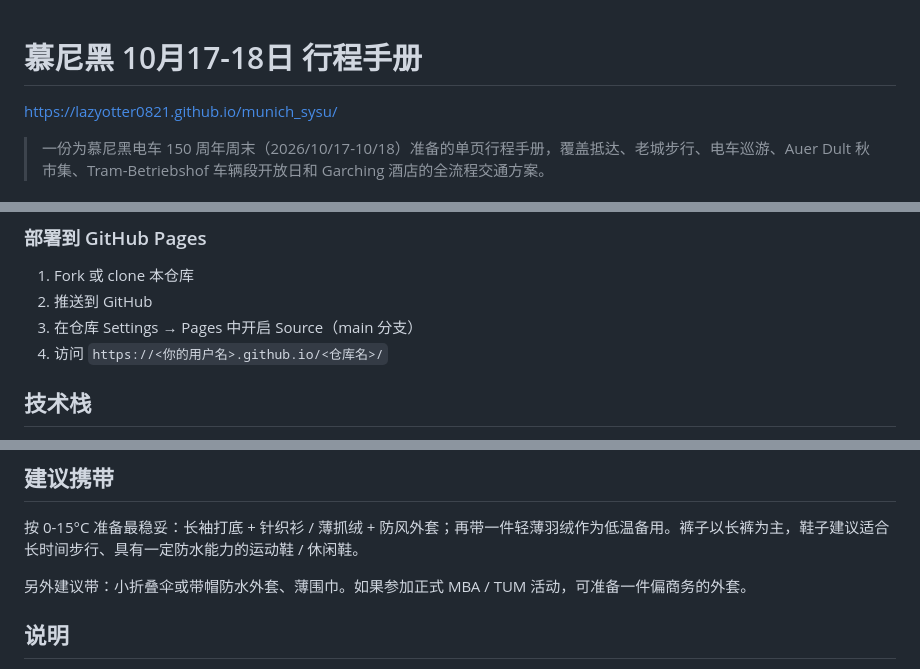
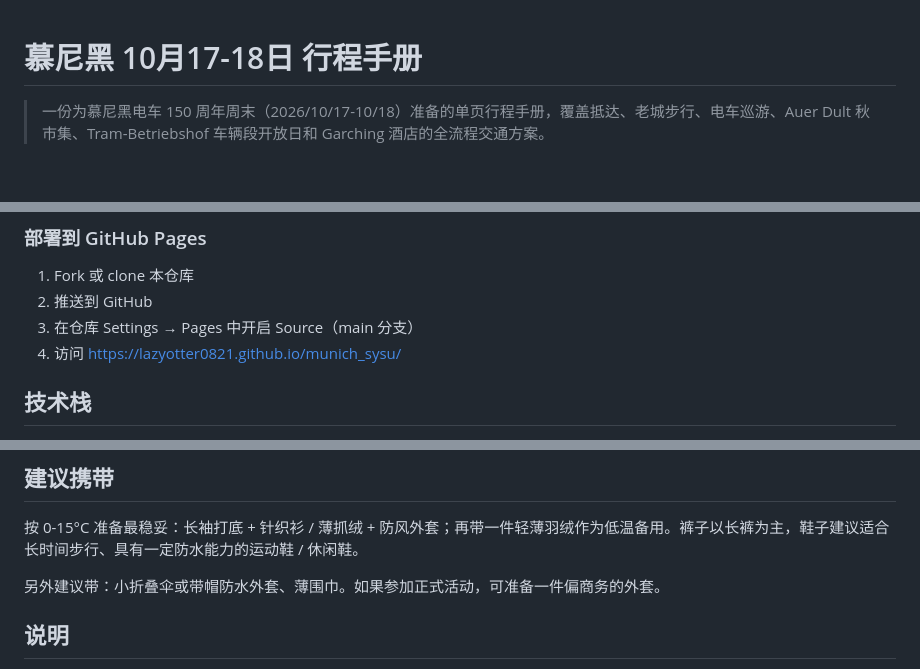
Before and after one commit to lazyotter0821/munich_sysu, a Markdown page: README.md, 3 parts joined by grey strips. GitHub-like rendering; blank space fills up the shorter version.

```diff
--- a/README.md
+++ b/README.md
@@ -1,6 +1,4 @@
 # 慕尼黑 10月17-18日 行程手册
-
-https://lazyotter0821.github.io/munich_sysu/
 
 > 一份为慕尼黑电车 150 周年周末（2026/10/17-10/18）准备的单页行程手册，覆盖抵达、老城步行、电车巡游、Auer Dult 秋市集、Tram-Betriebshof 车辆段开放日和 Garching 酒店的全流程交通方案。
 
@@ -71,7 +69,7 @@ open "慕尼黑_10月17-18日_行程手册.html"
 1. Fork 或 clone 本仓库
 2. 推送到 GitHub
 3. 在仓库 Settings → Pages 中开启 Source（main 分支）
-4. 访问 `https://<你的用户名>.github.io/<仓库名>/`
+4. 访问 https://lazyotter0821.github.io/munich_sysu/
 
 ## 技术栈
 
@@ -110,7 +108,7 @@ open "慕尼黑_10月17-18日_行程手册.html"
 
 按 0-15°C 准备最稳妥：长袖打底 + 针织衫 / 薄抓绒 + 防风外套；再带一件轻薄羽绒作为低温备用。裤子以长裤为主，鞋子建议适合长时间步行、具有一定防水能力的运动鞋 / 休闲鞋。
 
-另外建议带：小折叠伞或带帽防水外套、薄围巾。如果参加正式 MBA / TUM 活动，可准备一件偏商务的外套。
+另外建议带：小折叠伞或带帽防水外套、薄围巾。如果参加正式活动，可准备一件偏商务的外套。
 
 ## 说明
 
```
